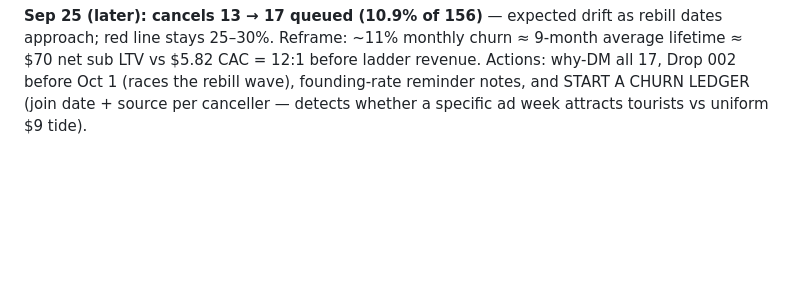
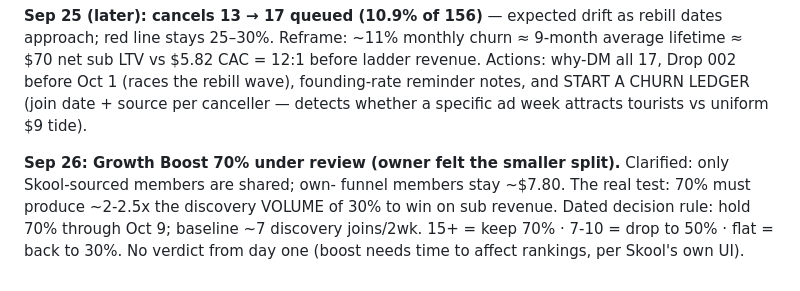
Before and after one commit to destynibeauty-creator/SCENE, a Markdown page: scene-os/VIRAL-001-NURSING-SCHOOL.md, the part around the change. Drawn GitHub-style; blank space fills up the shorter version.

Commit message:
VIRAL-001: Growth Boost 70% — dated volume test (decide Oct 9)
Co-Authored-By: Claude Fable 5 <noreply@anthropic.com>
Claude-Session: https://claude.ai/code/session_018nfRX8J1aeNi9h1Vy8tudL

```diff
--- a/scene-os/VIRAL-001-NURSING-SCHOOL.md
+++ b/scene-os/VIRAL-001-NURSING-SCHOOL.md
@@ -483,3 +483,11 @@ CAC = 12:1 before ladder revenue. Actions: why-DM all 17, Drop 002
 before Oct 1 (races the rebill wave), founding-rate reminder notes,
 and START A CHURN LEDGER (join date + source per canceller — detects
 whether a specific ad week attracts tourists vs uniform $9 tide).
+
+**Sep 26: Growth Boost 70% under review (owner felt the smaller
+split).** Clarified: only Skool-sourced members are shared; own-
+funnel members stay ~$7.80. The real test: 70% must produce ~2-2.5x
+the discovery VOLUME of 30% to win on sub revenue. Dated decision
+rule: hold 70% through Oct 9; baseline ~7 discovery joins/2wk. 15+ =
+keep 70% · 7-10 = drop to 50% · flat = back to 30%. No verdict from
+day one (boost needs time to affect rankings, per Skool's own UI).
```
